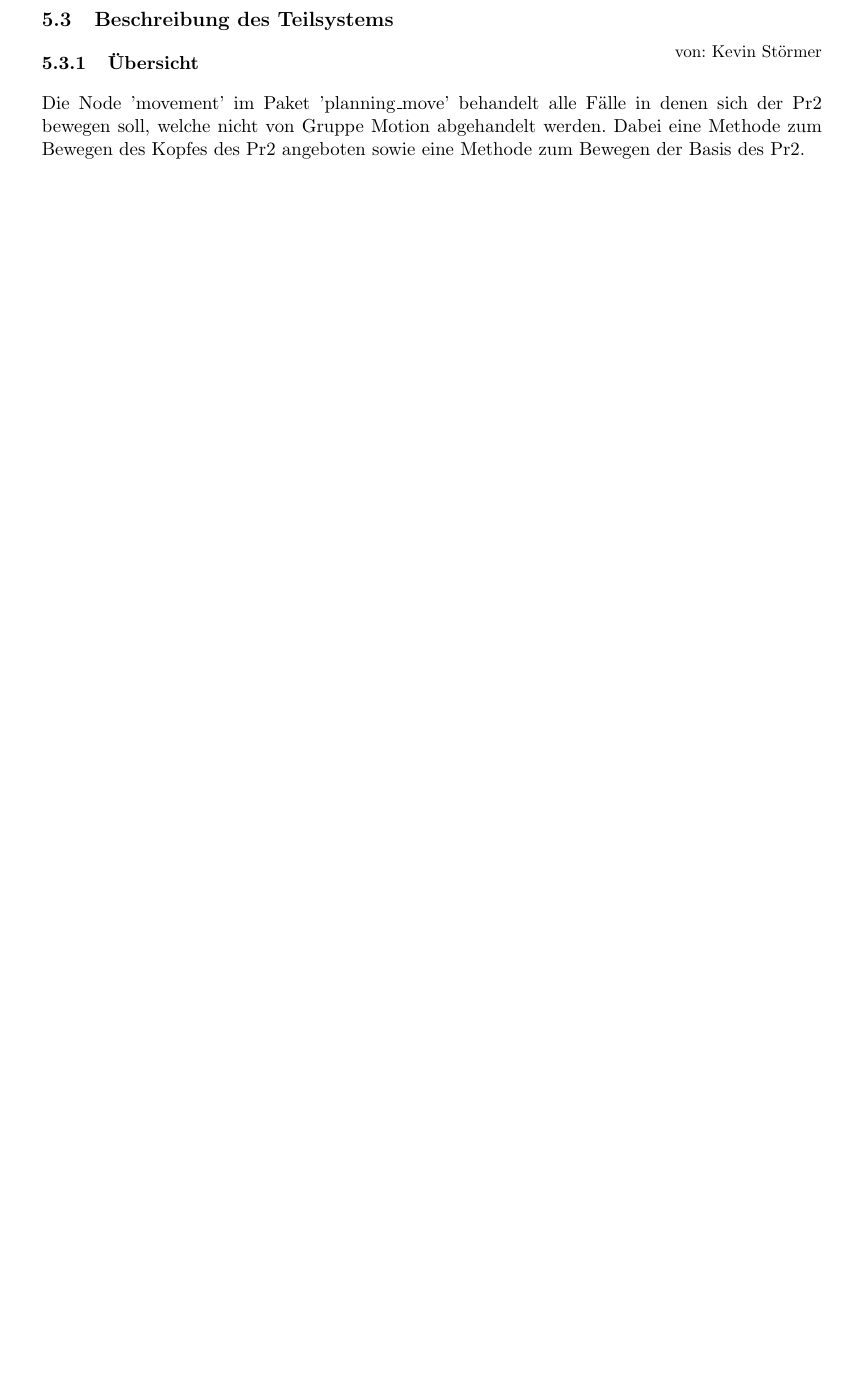
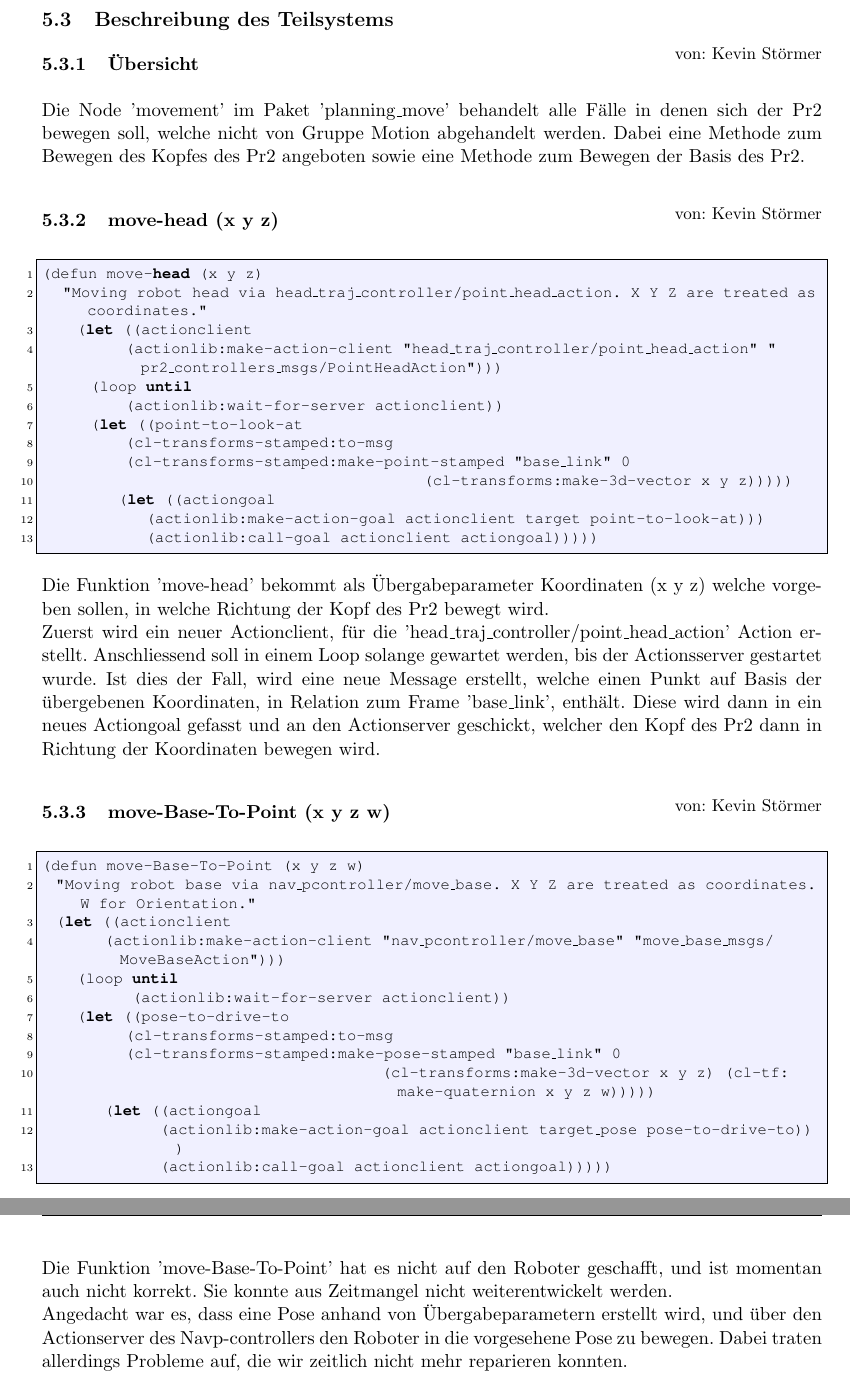
Before and after one commit to K8lcx63/suturo, a LaTeX document (01_documentation/planning/doku.tex): part of page 4 of 4 before the commit and two parts of pages 5 and 6 of 6 after it, the two joined at a grey line, cut so that both start at the same text, the shorter picture padded with empty space. Compiled offline with pdfLaTeX.

Commit message:
mein teil von planning fertig

```diff
--- a/01_documentation/planning/doku.tex
+++ b/01_documentation/planning/doku.tex
@@ -82,6 +120,44 @@ Bewegt die Basis des Pr2 in Richtung eines Punktes.
 \subsubsection{\"Ubersicht}
 \chapterauthor{Kevin Störmer}
 Die Node 'movement' im Paket 'planning\_move' behandelt alle Fälle in denen sich der Pr2 bewegen soll, welche nicht von Gruppe Motion abgehandelt werden. Dabei eine Methode zum Bewegen des Kopfes des Pr2 angeboten sowie eine Methode zum Bewegen der Basis des Pr2.
+\subsubsection{move-head (x y z)}
+\chapterauthor{Kevin Störmer}
+\begin{lstlisting}
+(defun move-head (x y z)
+   "Moving robot head via head_traj_controller/point_head_action. X Y Z are treated as coordinates."
+     (let ((actionclient
+            (actionlib:make-action-client "head_traj_controller/point_head_action" "pr2_controllers_msgs/PointHeadAction")))
+       (loop until
+            (actionlib:wait-for-server actionclient))
+       (let ((point-to-look-at
+            (cl-transforms-stamped:to-msg
+            (cl-transforms-stamped:make-point-stamped "base_link" 0
+                                                       (cl-transforms:make-3d-vector x y z)))))
+           (let ((actiongoal
+               (actionlib:make-action-goal actionclient target point-to-look-at)))
+               (actionlib:call-goal actionclient actiongoal)))))
+\end{lstlisting}
+Die Funktion 'move-head' bekommt als \"Ubergabeparameter Koordinaten (x y z) welche vorgeben sollen, in welche Richtung der Kopf des Pr2 bewegt wird.\\
+Zuerst wird ein neuer Actionclient, für die 'head\_traj\_controller/point\_head\_action' Action erstellt. Anschliessend soll in einem Loop solange gewartet werden, bis der Actionsserver gestartet wurde. Ist dies der Fall, wird eine neue Message erstellt, welche einen Punkt auf Basis der \"ubergebenen Koordinaten, in Relation zum Frame 'base\_link', enth\"alt. Diese wird dann in ein neues Actiongoal gefasst und an den Actionserver geschickt, welcher den Kopf des Pr2 dann in Richtung der Koordinaten bewegen wird.
 
 
+\subsubsection{move-Base-To-Point (x y z w)}
+\chapterauthor{Kevin Störmer}
+\begin{lstlisting}
+(defun move-Base-To-Point (x y z w)
+  "Moving robot base via nav_pcontroller/move_base. X Y Z are treated as coordinates. W for Orientation."
+  (let ((actionclient
+         (actionlib:make-action-client "nav_pcontroller/move_base" "move_base_msgs/MoveBaseAction")))
+     (loop until
+             (actionlib:wait-for-server actionclient))
+     (let ((pose-to-drive-to
+            (cl-transforms-stamped:to-msg
+            (cl-transforms-stamped:make-pose-stamped "base_link" 0
+                                                 (cl-transforms:make-3d-vector x y z) (cl-tf:make-quaternion x y z w)))))
+         (let ((actiongoal
+                 (actionlib:make-action-goal actionclient target_pose pose-to-drive-to)))
+                 (actionlib:call-goal actionclient actiongoal)))))
+\end{lstlisting}
+Die Funktion 'move-Base-To-Point' hat es nicht auf den Roboter geschafft, und ist momentan auch nicht korrekt. Sie konnte aus Zeitmangel nicht weiterentwickelt werden.\\
+Angedacht war es, dass eine Pose anhand von Übergabeparametern erstellt wird, und über den Actionserver des Navp-controllers den Roboter in die vorgesehene Pose zu bewegen. Dabei traten allerdings Probleme auf, die wir zeitlich nicht mehr reparieren konnten.
 \end{document}
```
Also changed, not shown: 01_documentation/planning/doku.tex (40 more changed lines).
